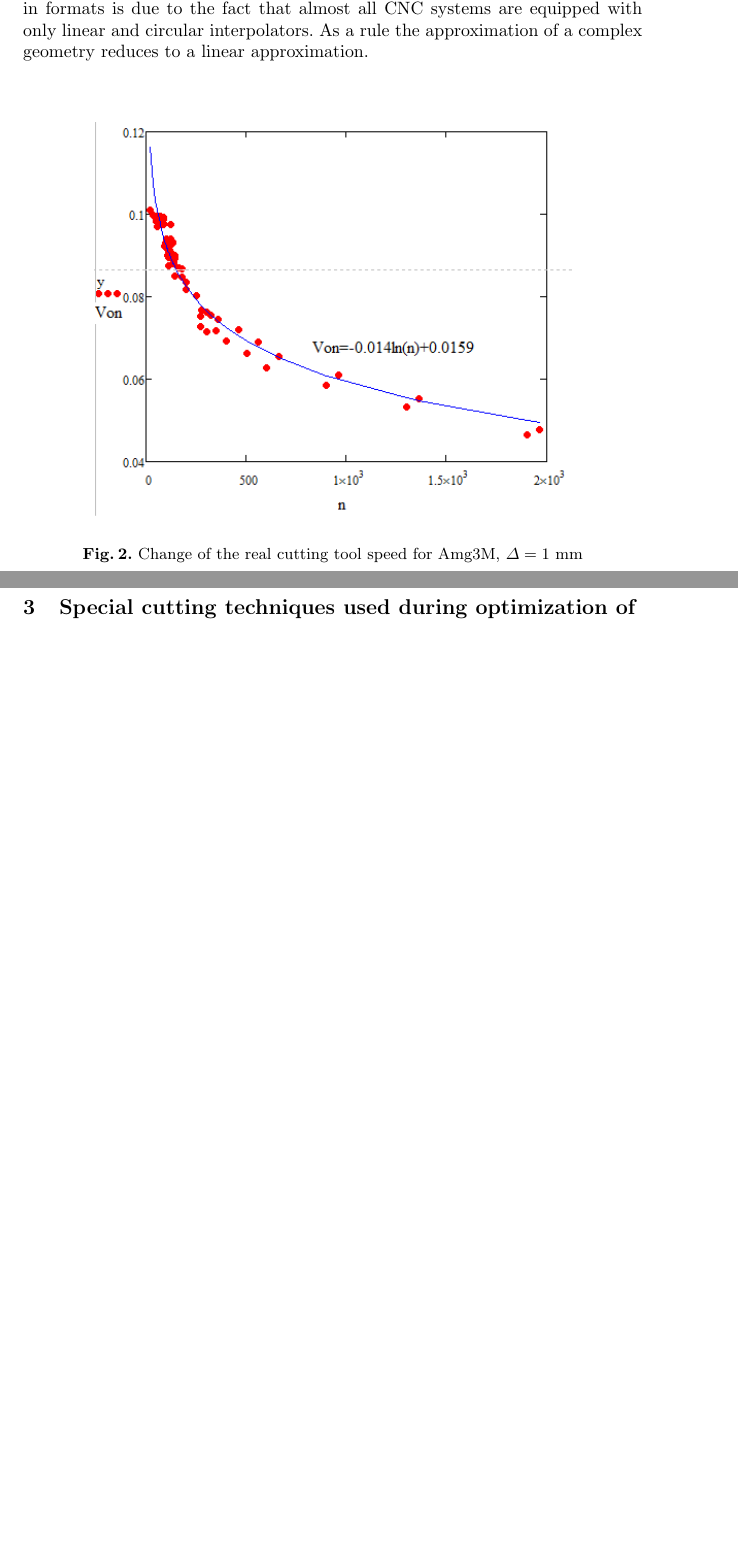
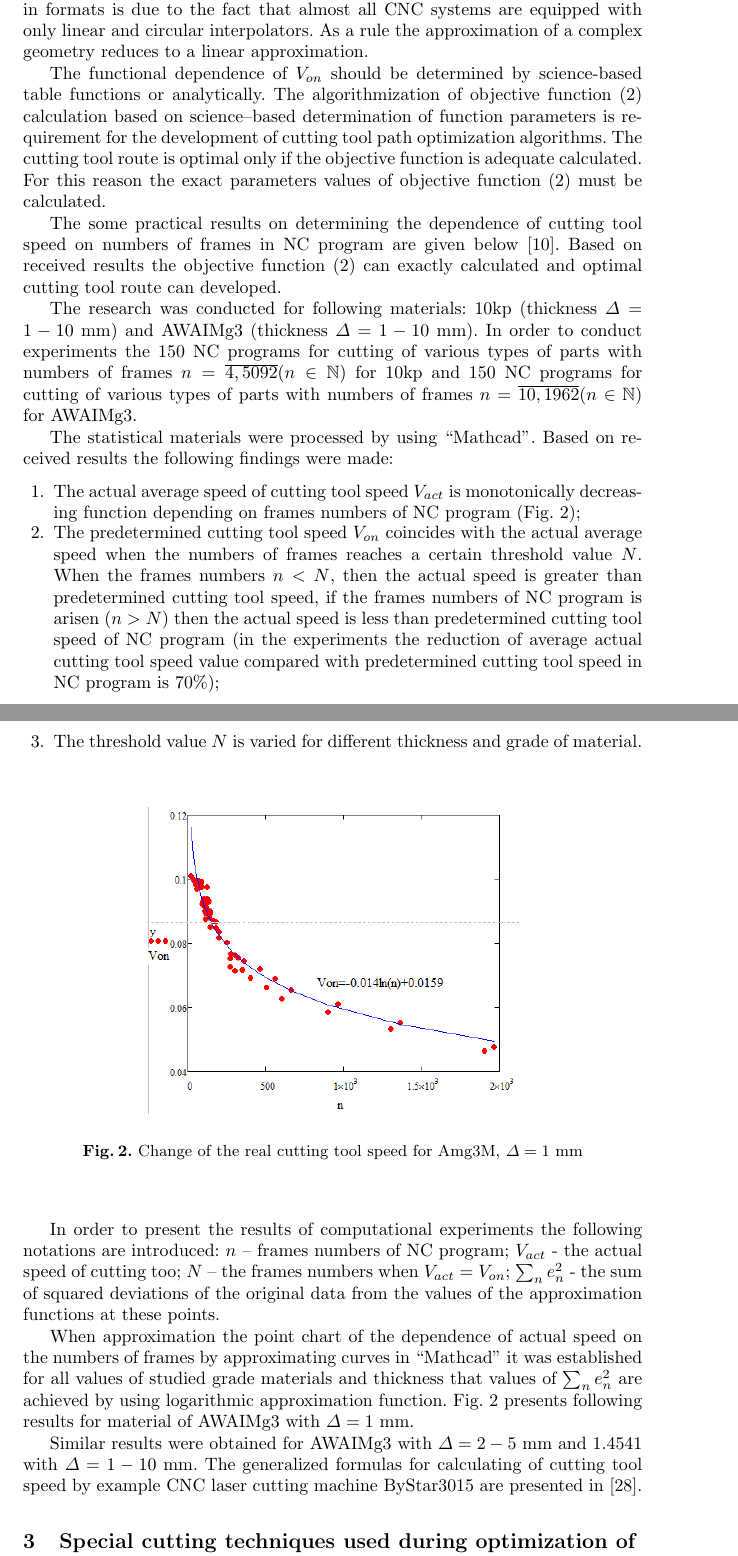
Before and after one commit to ukoloff/LaTeX, a LaTeX paper (motor2019/tavaeva.tex): two parts of pages 8 and 9 of 16 before the commit and two parts of pages 8 and 9 of 17 after it, joined at a grey line, cut so that both start at the same text, the shorter picture padded with empty space. Compiled offline with pdfLaTeX.

Commit message:
Cutting velocity

```diff
--- a/motor2019/tavaeva.tex
+++ b/motor2019/tavaeva.tex
@@ -3,6 +3,7 @@
 \usepackage{graphicx}
 \usepackage[english]{babel}
 \usepackage{amsmath}
+\usepackage{amsfonts}
 \usepackage{textcomp}
 \usepackage{multirow}
 
@@ -530,14 +531,86 @@ The difference in formats is due to the fact that
 almost all CNC systems are equipped with only linear and circular interpolators.
 As a rule the approximation of a complex geometry reduces to a linear approximation.
 
+The functional dependence of $V_{on}$
+should be determined by science-based table functions or analytically.
+The algorithmization of objective function (\ref{cost-n})
+calculation based on science–based determination of function parameters
+is requirement for the development of cutting tool path optimization algorithms.
+The cutting tool route is optimal only if
+the objective function is adequate calculated.
+For this reason the exact parameters values of objective function (\ref{cost-n})
+must be calculated.
+
+The some practical results on determining
+the dependence of cutting tool speed on numbers of frames in NC program
+are given below [10].
+Based on received results the objective function (\ref{cost-n})
+can exactly calculated and optimal cutting tool route can developed.
+
+The research was conducted for following materials:
+10kp (thickness $\Delta=1-10$ mm) and
+AWAIMg3 (thickness $\Delta=1-10$ mm).
+In order to conduct experiments the 150 NC programs
+for cutting of various types of parts with numbers of frames
+$n=\overline{4, 5092}(n \in \mathbb{N})$
+for 10kp
+and 150 NC programs for cutting of various types of parts with numbers of frames
+$n = \overline{10, 1962} (n \in \mathbb N)$
+for AWAIMg3.
+
+The statistical materials were processed by using ``Mathcad''.
+Based on received results the following findings were made:
+
+\begin{enumerate}
+\item
+The actual average speed of cutting tool speed $V_{act}$
+is monotonically decreasing function depending on frames numbers of NC program
+(Fig. \ref{plot});
+
+\item
+The predetermined cutting tool speed $V_{on}$
+coincides with the actual average speed
+when the numbers of frames reaches a certain threshold value $N$.
+When the frames numbers $n < N$,
+then the actual speed is greater than predetermined cutting tool speed,
+if the frames numbers of NC program is arisen ($n>N$)
+then the actual speed is less than
+predetermined cutting tool speed of NC program
+(in the experiments the reduction of average actual cutting tool speed value
+compared with predetermined cutting tool speed in NC program is 70\%);
+
+\item
+The threshold value $N$ is varied for different thickness and grade of material.
+\end{enumerate}
+
 \begin{figure}
   \begin{center}
-  \includegraphics[width=0.77\textwidth]{plot.png}
+  \includegraphics[width=0.6\textwidth]{plot.png}
   \caption{Change of the real cutting tool speed for Amg3M, $\Delta=1$ mm}
   \label{plot}
   \end{center}
 \end{figure}
 
+In order to present the results of computational experiments
+the following notations are introduced:
+$n$ – frames numbers of NC program;
+$V_{act}$ - the actual speed of cutting too;
+$N$ – the frames numbers when $V_{act}=V_{on}$;
+$\sum_n e_n^2$  - the sum of squared deviations of the
+original data from the values of the approximation functions at these points.
+
+When approximation the point chart
+of the dependence of actual speed
+on the numbers of frames by approximating curves in ``Mathcad''
+it was established for all values of studied grade materials
+and thickness that values of $\sum_n e_n^2$
+are achieved by using logarithmic approximation function.
+Fig. \ref{plot} presents following results for material of AWAIMg3 with $\Delta=1$ mm.
+
+Similar results were obtained for AWAIMg3 with $\Delta=2-5$ mm
+and 1.4541 with $\Delta=1-10$ mm.
+The generalized formulas for calculating of cutting tool speed
+by example CNC laser cutting machine ByStar3015 are presented in [28].
 
 \section{Special cutting techniques used during optimization of cutting tool route}
 
```
